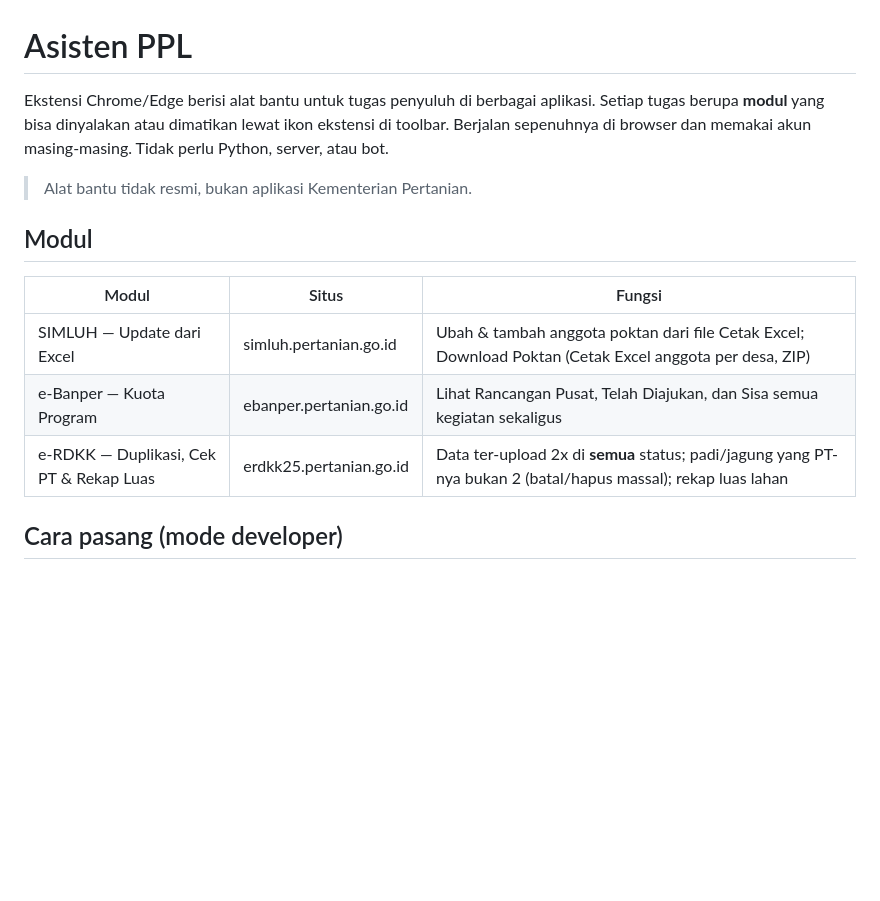
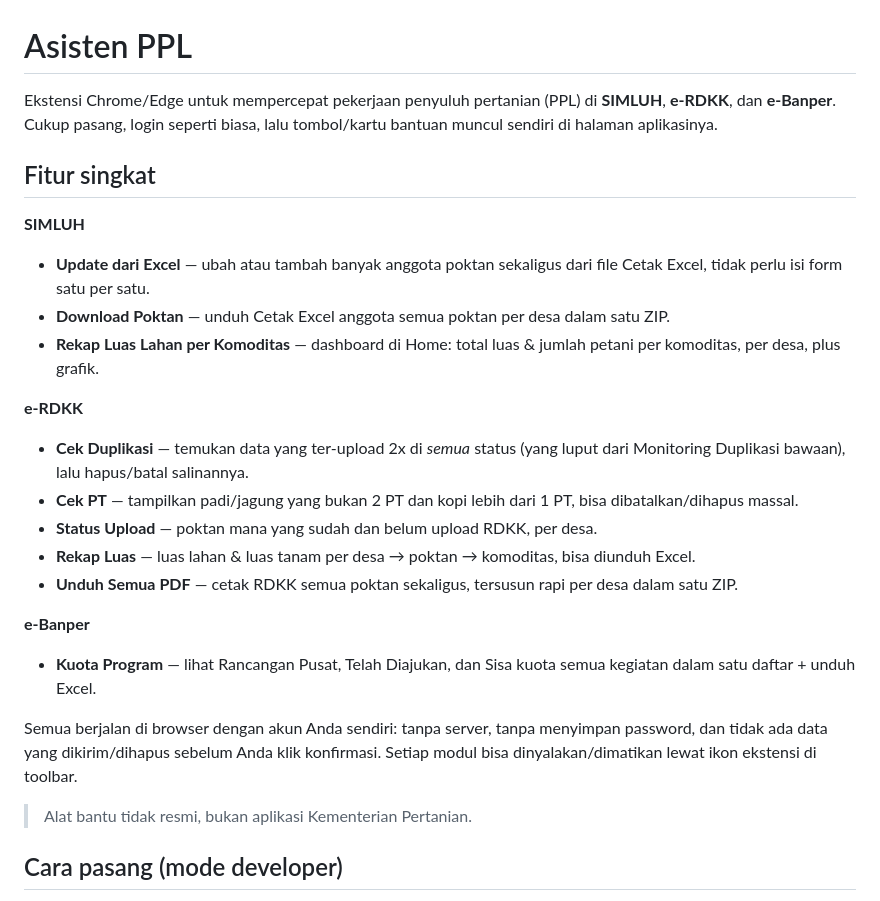
Before and after one commit to dasx000/asisten-ppl-chrome, a Markdown page: README.md, the part around the change. GitHub-like rendering; blank space fills up the shorter version.

Commit message:
feat: update README.md to enhance description and features of the extension

```diff
--- a/README.md
+++ b/README.md
@@ -1,18 +1,29 @@
 # Asisten PPL
 
-Ekstensi Chrome/Edge berisi alat bantu untuk tugas penyuluh di berbagai aplikasi. Setiap tugas berupa **modul**
-yang bisa dinyalakan atau dimatikan lewat ikon ekstensi di toolbar.
-Berjalan sepenuhnya di browser dan memakai akun masing-masing. Tidak perlu Python, server, atau bot.
+Ekstensi Chrome/Edge untuk mempercepat pekerjaan penyuluh pertanian (PPL) di **SIMLUH**, **e-RDKK**, dan **e-Banper**.
+Cukup pasang, login seperti biasa, lalu tombol/kartu bantuan muncul sendiri di halaman aplikasinya.
+
+## Fitur singkat
+
+**SIMLUH**
+- **Update dari Excel** — ubah atau tambah banyak anggota poktan sekaligus dari file Cetak Excel, tidak perlu isi form satu per satu.
+- **Download Poktan** — unduh Cetak Excel anggota semua poktan per desa dalam satu ZIP.
+- **Rekap Luas Lahan per Komoditas** — dashboard di Home: total luas & jumlah petani per komoditas, per desa, plus grafik.
+
+**e-RDKK**
+- **Cek Duplikasi** — temukan data yang ter-upload 2x di *semua* status (yang luput dari Monitoring Duplikasi bawaan), lalu hapus/batal salinannya.
+- **Cek PT** — tampilkan padi/jagung yang bukan 2 PT dan kopi lebih dari 1 PT, bisa dibatalkan/dihapus massal.
+- **Status Upload** — poktan mana yang sudah dan belum upload RDKK, per desa.
+- **Rekap Luas** — luas lahan & luas tanam per desa → poktan → komoditas, bisa diunduh Excel.
+- **Unduh Semua PDF** — cetak RDKK semua poktan sekaligus, tersusun rapi per desa dalam satu ZIP.
+
+**e-Banper**
+- **Kuota Program** — lihat Rancangan Pusat, Telah Diajukan, dan Sisa kuota semua kegiatan dalam satu daftar + unduh Excel.
+
+Semua berjalan di browser dengan akun Anda sendiri: tanpa server, tanpa menyimpan password, dan tidak ada data yang
+dikirim/dihapus sebelum Anda klik konfirmasi. Setiap modul bisa dinyalakan/dimatikan lewat ikon ekstensi di toolbar.
 
 > Alat bantu tidak resmi, bukan aplikasi Kementerian Pertanian.
-
-## Modul
-
-| Modul | Situs | Fungsi |
-|---|---|---|
-| SIMLUH — Update dari Excel | simluh.pertanian.go.id | Ubah & tambah anggota poktan dari file Cetak Excel; Download Poktan (Cetak Excel anggota per desa, ZIP) |
-| e-Banper — Kuota Program | ebanper.pertanian.go.id | Lihat Rancangan Pusat, Telah Diajukan, dan Sisa semua kegiatan sekaligus |
-| e-RDKK — Duplikasi, Cek PT & Rekap Luas | erdkk25.pertanian.go.id | Data ter-upload 2x di **semua** status; padi/jagung yang PT-nya bukan 2 (batal/hapus massal); rekap luas lahan |
 
 ## Cara pasang (mode developer)
 
```
